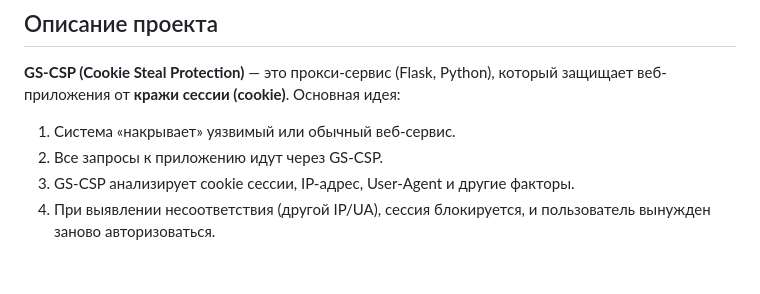
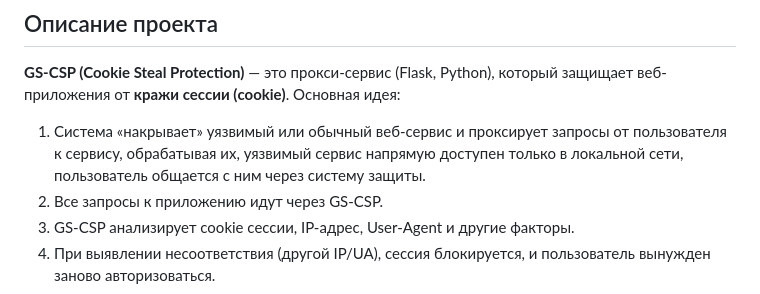
Before and after one commit to gs1x2/gs-csp, a Markdown page: README.md, the part around the change. Drawn GitHub-style; blank space fills up the shorter version.

```diff
--- a/README.md
+++ b/README.md
@@ -26,7 +26,7 @@
 ## Описание проекта
 
 **GS-CSP (Cookie Steal Protection)** — это прокси-сервис (Flask, Python), который защищает веб-приложения от **кражи сессии (cookie)**. Основная идея:
-1. Система «накрывает» уязвимый или обычный веб-сервис.
+1. Система «накрывает» уязвимый или обычный веб-сервис и проксирует запросы от пользователя к сервису, обрабатывая их, уязвимый сервис напрямую доступен только в локальной сети, пользователь общается с ним через систему защиты.
 2. Все запросы к приложению идут через GS-CSP.
 3. GS-CSP анализирует cookie сессии, IP-адрес, User-Agent и другие факторы.
 4. При выявлении несоответствия (другой IP/UA), сессия блокируется, и пользователь вынужден заново авторизоваться.
```
